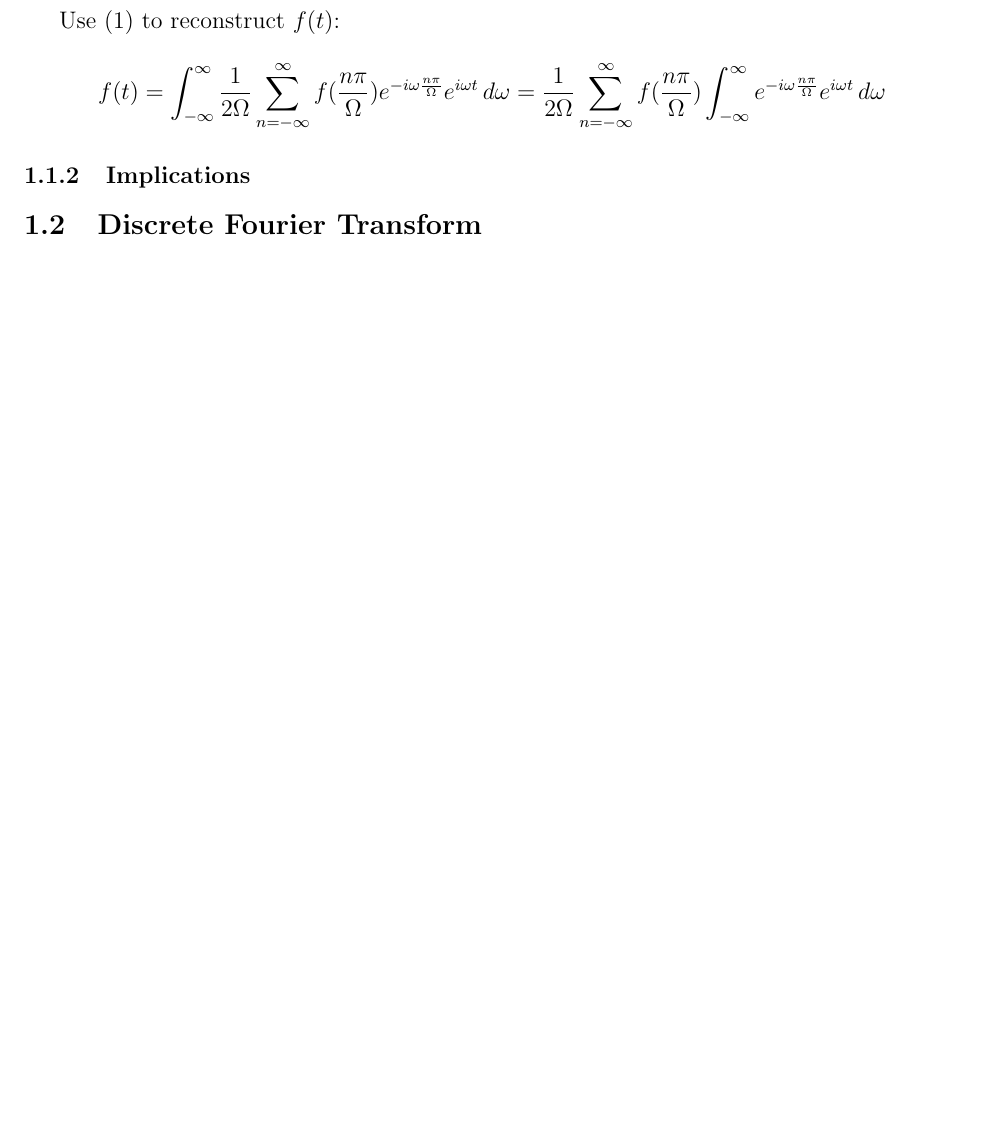
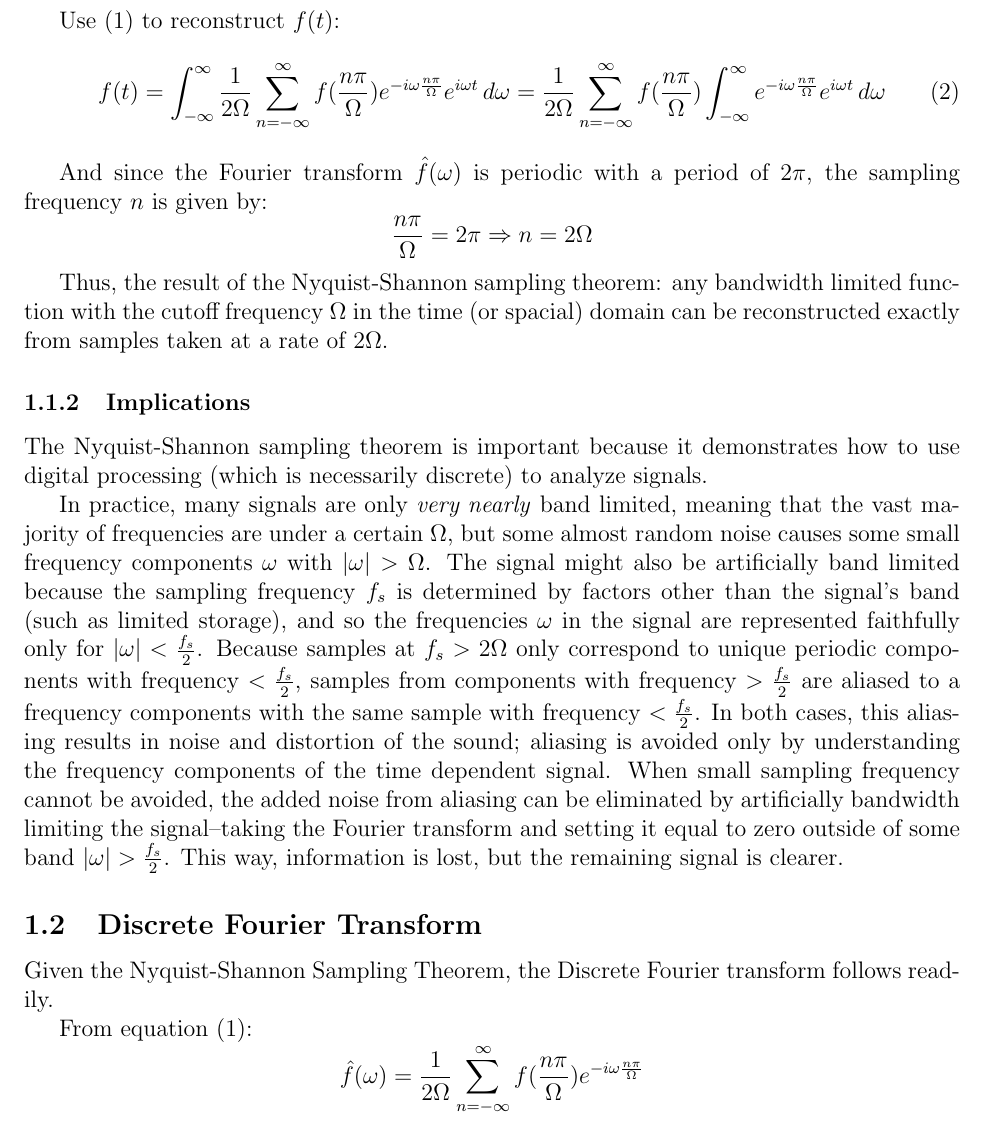
Before and after one commit to fionapigott/frequency-division-multiplexing, a LaTeX paper (LaTexWriteUp/FDMReport.tex): part of page 3 of 3 before the commit and part of page 3 of 4 after it, cut so that both start at the same text, the shorter picture padded with empty space. Compiled offline with pdfLaTeX.

Commit message:
Done with the Nyquist stuff

```diff
--- a/LaTexWriteUp/FDMReport.tex
+++ b/LaTexWriteUp/FDMReport.tex
@@ -72,10 +72,17 @@ Looking at \(c_n\), and replacing \( \frac{-n\pi}{\Omega} = \bar{t}\) yield the
 Therefore, the Fourier transform can be completely determined by taking discrete samples of the function \( f(t) \) at only times t = \( \frac{n\pi}{\Omega}\). Because any function can always be recovered exactly from its Fourier transform, this implies that the band limited function \( f(t) \) can be completely determined by the same discrete set of samples.
 
 Use \eqref{eq:nfhat} to reconstruct \( f(t)  \):
-\[ f(t) = \inftyint \frac{1}{2\Omega} \sum_{n = -\infty}^{\infty} f(\frac{n\pi}{\Omega})e^{-i \omega \frac{n \pi}{\Omega} } e^{i\omega t} \,d\omega = \frac{1}{2\Omega} \sum_{n = -\infty}^{\infty} f(\frac{n\pi}{\Omega}) \inftyint e^{-i \omega \frac{n \pi}{\Omega} } e^{i\omega t} \, d\omega\]
+\begin{equation}
+\label{eq:nft}
+f(t) = \inftyint \frac{1}{2\Omega} \sum_{n = -\infty}^{\infty} f(\frac{n\pi}{\Omega})e^{-i \omega \frac{n \pi}{\Omega} } e^{i\omega t} \,d\omega = \frac{1}{2\Omega} \sum_{n = -\infty}^{\infty} f(\frac{n\pi}{\Omega}) \inftyint e^{-i \omega \frac{n \pi}{\Omega} } e^{i\omega t} \, d\omega
+\end{equation}
 
+And since the Fourier transform \( \hat{f}(\omega) \) is periodic with a period of \( 2\pi\), the sampling frequency \( n\) is given by:
+\[ \frac{n\pi}{\Omega} = 2\pi \Rightarrow n = 2\Omega\]
 
-%
+Thus, the result of the Nyquist-Shannon sampling theorem: any bandwidth limited function with the cutoff frequency \( \Omega \) in the time (or spacial) domain can be reconstructed exactly from samples taken at a rate of \( 2\Omega \).
+
+% This was totally unnecessary to this proof (oops), but I'm going to hang on to it for now.
 %\[  \hat{f}(\omega)  =\frac{1}{2\Omega}  \sum_{n = -\infty}^{\infty} f(\frac{n\pi}{\Omega})e^{\frac{-i n \pi \omega}{\Omega}} \]
 %
 %Note that it is a property of the Fourier transform that:
@@ -86,13 +93,24 @@ Use \eqref{eq:nfhat} to reconstruct \( f(t)  \):
 %Performing a simple u-substitution for \(Ct\), \(u = Ct\):
 %\[u = Ct  \Rightarrow du = Cdt \Rightarrow \frac{1}{C} \, du = dt \]
 %\[ \mathcal{F}(g(u)) = \frac{1}{C}  \inftyint g(u)e^{-i\frac{\omega}{C} u} \,du = \frac{1}{C} \;  \hat{g}(\frac{\omega}{C}) \]
-%
-%From the property demonstrated above, we can manipulate eq \eqref{eq:nfhat}:
-%\[ (2\Omega) \hat{f}(\omega) =  \sum_{n = -\infty}^{\infty} f(\frac{n\pi}{\Omega})e^{-i \omega \frac{n \pi}{\Omega} } \]
+
 
 \subsubsection{Implications}
 
+The Nyquist-Shannon sampling theorem is important because it demonstrates how to use digital processing (which is necessarily discrete) to analyze signals.
+
+In practice, many signals are only \emph{very nearly} band limited, meaning that the vast majority of frequencies are under a certain \( \Omega \), but some almost random noise causes some small frequency components \( \omega \) with \( |\omega| > \Omega \). The signal might also be artificially band limited because the sampling frequency \( f_s\) is determined by factors other than the signal's band (such as limited storage), and so the frequencies \( \omega \) in the signal are represented faithfully only for \(|\omega| < \frac{f_s}{2} \). Because samples at \( f_s > 2\Omega \) only correspond to unique periodic components with frequency \( < \frac{f_s}{2} \), samples from components with frequency \( > \frac{f_s}{2} \) are aliased to a frequency components with the same sample with frequency \( < \frac{f_s}{2} \). In both cases, this aliasing results in noise and distortion of the sound; aliasing is avoided only by understanding the frequency components of the time dependent signal. When small sampling frequency cannot be avoided, the added noise from aliasing can be eliminated by artificially bandwidth limiting the signal--taking the Fourier transform and setting it equal to zero outside of some band \( |\omega| > \frac{f_s}{2}  \). This way, information is lost, but the remaining signal is clearer.
+
+% I think some illustration of what aliasing means here (i.e. 2 sine waves with the same sample) would be helpful. Remind me to look/ create one.
+
 \subsection{Discrete Fourier Transform}
+
+Given the Nyquist-Shannon Sampling Theorem, the Discrete Fourier transform follows readily.
+
+From equation \eqref{eq:nfhat}:
+\[
+\hat{f}(\omega) = \frac{1}{2\Omega} \sum_{n = -\infty}^{\infty} f(\frac{n\pi}{\Omega})e^{-i \omega \frac{n \pi}{\Omega} }
+\]
 
 \subsection{Fast Fourier Transform}
 
```
Also changed, not shown: LaTexWriteUp/FDMReport.tex (2 more changed lines).
